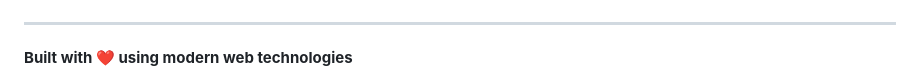
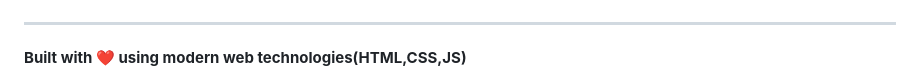
Before and after one commit to manas-shukla-101/Advance-budget-tracker, a Markdown page: Readme.md, the part around one of its changes. Rendered like a GitHub page.

```diff
--- a/Readme.md
+++ b/Readme.md
@@ -230,5 +230,5 @@ This project is licensed under the MIT License - see the [LICENSE](LICENSE) file
 
 ---
 
-**Built with ❤️ using modern web technologies**
+**Built with ❤️ using modern web technologies(HTML,CSS,JS)**
 
```
Also changed, not shown: other parts of Readme.md (+1 -1 lines).
